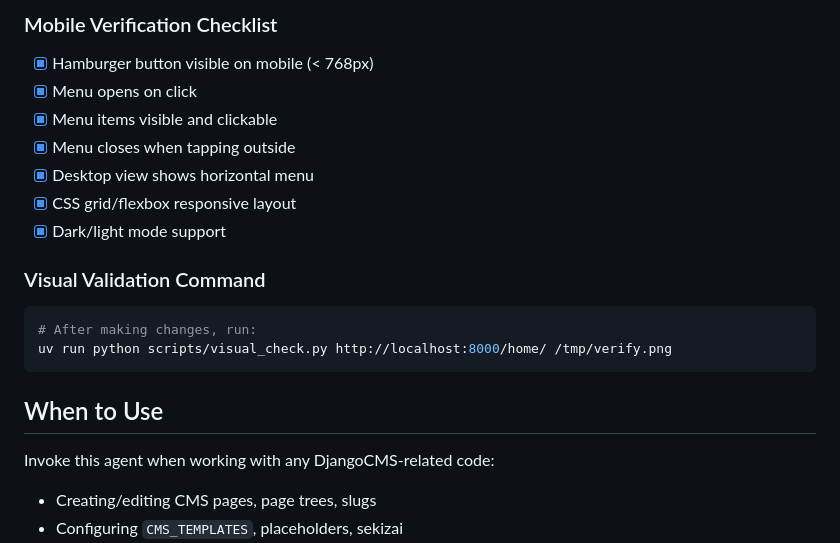
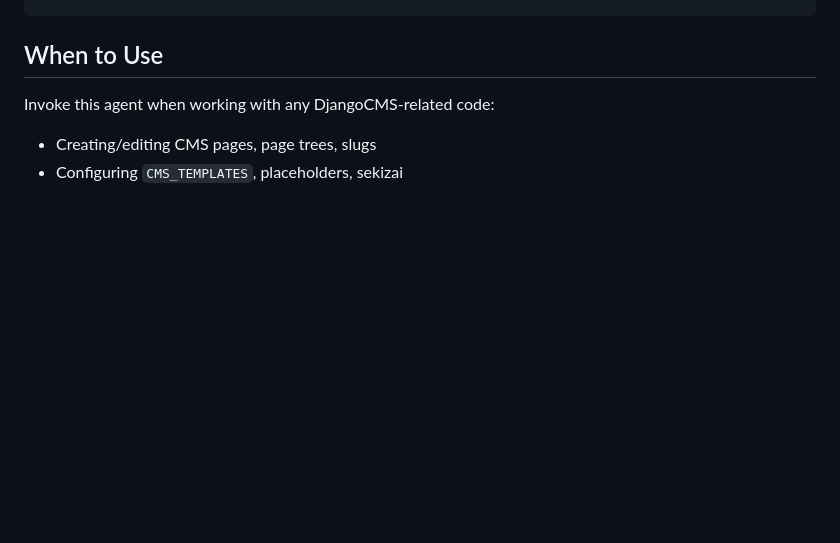
Before and after one commit to growlf/djangocms-agent, a Markdown page: skills/djangocms-agent/SKILL.md, the part around one of its changes. GitHub-like rendering; blank space fills up the shorter version.

````diff
--- a/skills/djangocms-agent/SKILL.md
+++ b/skills/djangocms-agent/SKILL.md
@@ -501,18 +355,3 @@ CMS_DEFAULT_INTENT = 'draft'
-### Mobile Verification Checklist
-
-- [x] Hamburger button visible on mobile (< 768px)
-- [x] Menu opens on click
-- [x] Menu items visible and clickable
-- [x] Menu closes when tapping outside
-- [x] Desktop view shows horizontal menu
-- [x] CSS grid/flexbox responsive layout
-- [x] Dark/light mode support
-
-### Visual Validation Command
-
-```bash
-# After making changes, run:
-uv run python scripts/visual_check.py http://localhost:8000/home/ /tmp/verify.png
 ```
 
 
````
Also changed, not shown: other parts of skills/djangocms-agent/SKILL.md (+0 -146 lines).
